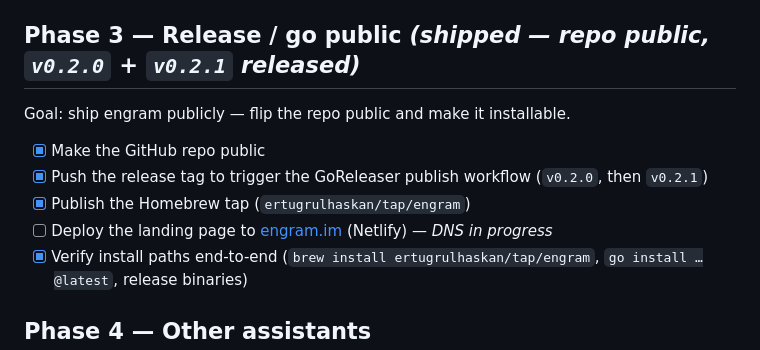
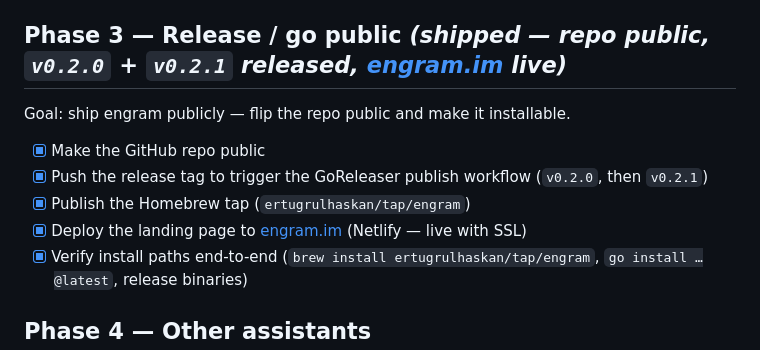
Before and after one commit to ertugrulhaskan/engram, a Markdown page: ROADMAP.md, the part around the change. Drawn GitHub-style.

Commit message:
docs: engram.im is live — tick the Phase 3 Netlify deploy

```diff
--- a/ROADMAP.md
+++ b/ROADMAP.md
@@ -58,14 +58,14 @@ Goal: share the team-useful memories across people and projects, no servers.
 - [x] Team actions under the `>` command palette (`ctrl+p` → `>`); friendly error when `git` is missing
 - [ ] Auto-pull for global-scoped memories *(today `>pull` walks `projects/` only; global updates are taken via `>resolve`)*
 
-## Phase 3 — Release / go public *(shipped — repo public, `v0.2.0` + `v0.2.1` released)*
+## Phase 3 — Release / go public *(shipped — repo public, `v0.2.0` + `v0.2.1` released, [engram.im](https://engram.im) live)*
 
 Goal: ship engram publicly — flip the repo public and make it installable.
 
 - [x] Make the GitHub repo public
 - [x] Push the release tag to trigger the GoReleaser publish workflow (`v0.2.0`, then `v0.2.1`)
 - [x] Publish the Homebrew tap (`ertugrulhaskan/tap/engram`)
-- [ ] Deploy the landing page to [engram.im](https://engram.im) (Netlify) — *DNS in progress*
+- [x] Deploy the landing page to [engram.im](https://engram.im) (Netlify — live with SSL)
 - [x] Verify install paths end-to-end (`brew install ertugrulhaskan/tap/engram`, `go install …@latest`, release binaries)
 
 ## Phase 4 — Other assistants
```
